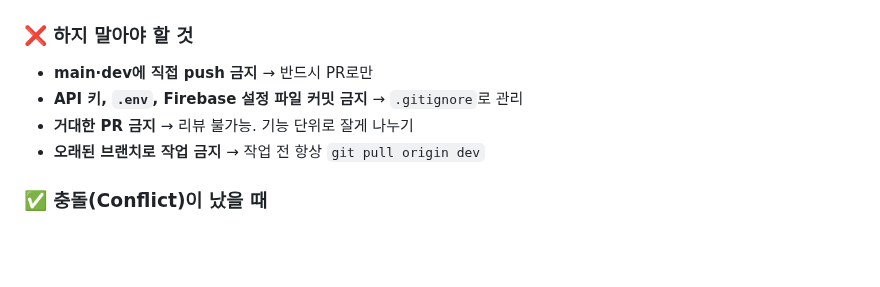
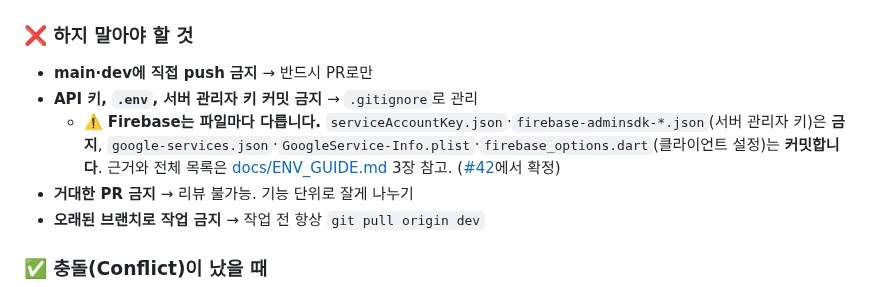
Before and after one commit to FogMap2026/FogApp, a Markdown page: CONTRIBUTING.md, the part around the change. Drawn GitHub-style; blank space fills up the shorter version.

```diff
--- a/CONTRIBUTING.md
+++ b/CONTRIBUTING.md
@@ -278,7 +278,10 @@ Closes #12
 ### ❌ 하지 말아야 할 것
 
 - **main·dev에 직접 push 금지** → 반드시 PR로만
-- **API 키, `.env`, Firebase 설정 파일 커밋 금지** → `.gitignore`로 관리
+- **API 키, `.env`, 서버 관리자 키 커밋 금지** → `.gitignore`로 관리
+  - ⚠️ **Firebase는 파일마다 다릅니다.** `serviceAccountKey.json`·`firebase-adminsdk-*.json`(서버 관리자 키)은 **금지**,
+    `google-services.json`·`GoogleService-Info.plist`·`firebase_options.dart`(클라이언트 설정)는 **커밋합니다**.
+    근거와 전체 목록은 [docs/ENV_GUIDE.md](docs/ENV_GUIDE.md) 3장 참고. ([#42](https://github.com/FogMap2026/FogApp/pull/42)에서 확정)
 - **거대한 PR 금지** → 리뷰 불가능. 기능 단위로 잘게 나누기
 - **오래된 브랜치로 작업 금지** → 작업 전 항상 `git pull origin dev`
 
```
Also changed, not shown: docs/FIREBASE_AUTH_SETUP.md (+30 -11 lines).
